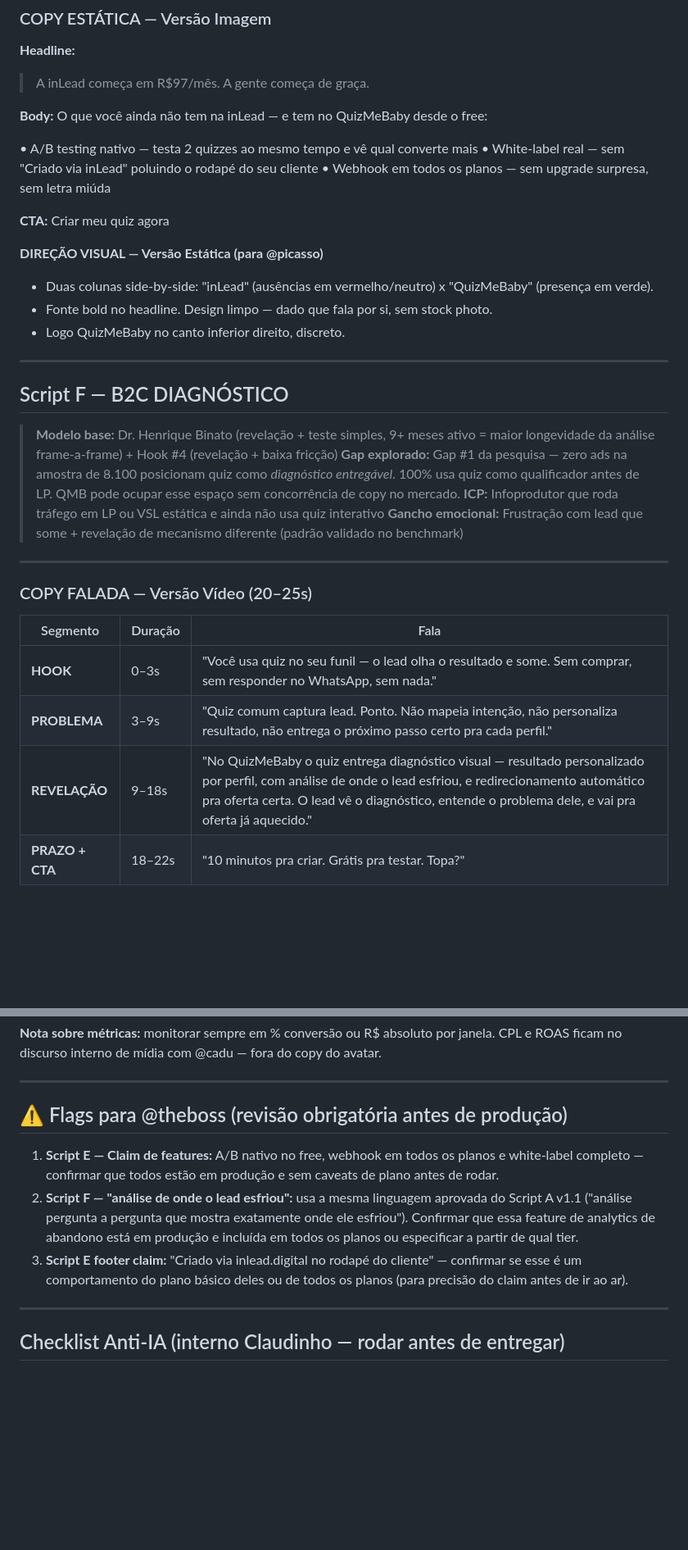
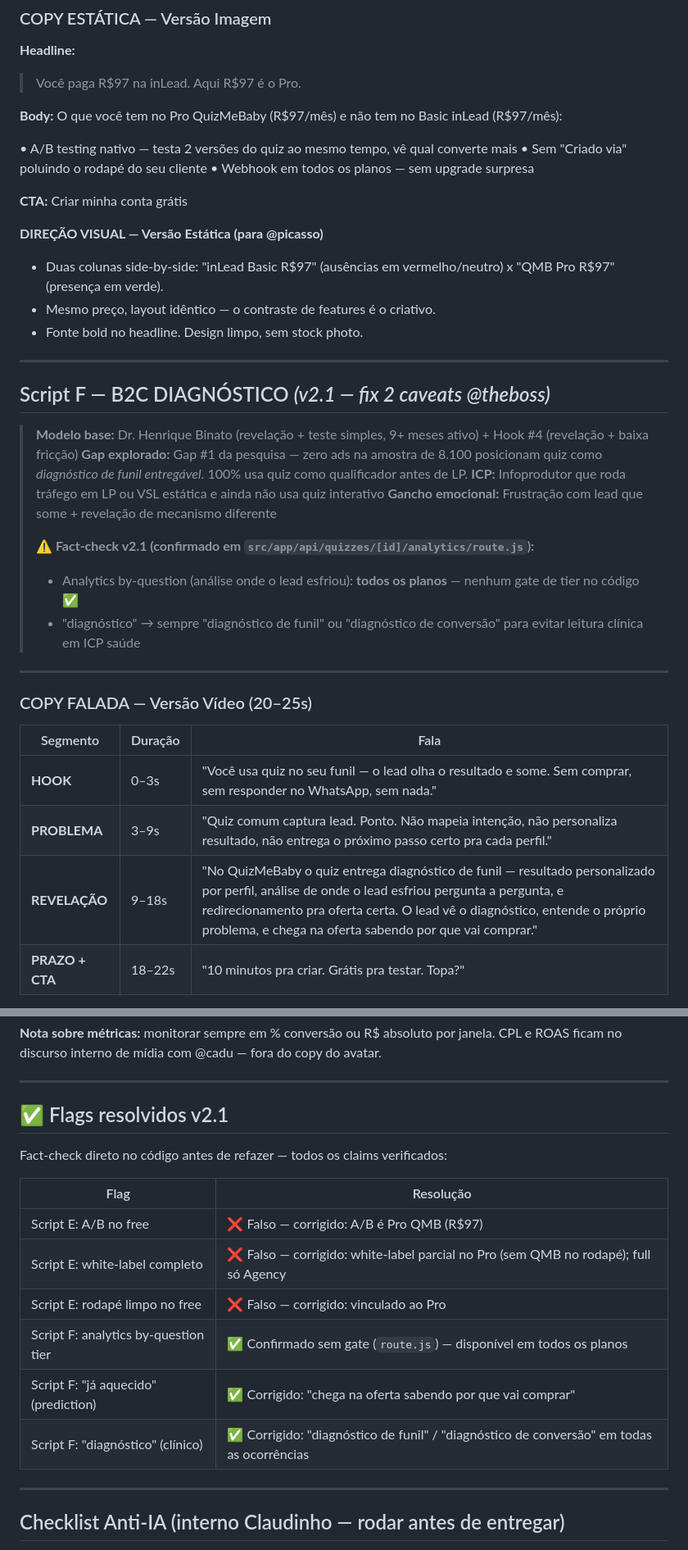
Before and after one commit to marcobahe/quiz-maker-fullfunnel, a Markdown page: docs/copy/ad-scripts-meta-qmb-v2.md, 2 parts joined by grey strips. Shown at 82% size. Drawn GitHub-style; blank space fills up the shorter version.

```diff
--- a/docs/copy/ad-scripts-meta-qmb-v2.md
+++ b/docs/copy/ad-scripts-meta-qmb-v2.md
@@ -60,31 +65,35 @@ O Analyzer confirmou que inLead não roda ads próprios no Meta BR (zero ads da
 ### COPY ESTÁTICA — Versão Imagem
 
 **Headline:**
-> A inLead começa em R$97/mês. A gente começa de graça.
+> Você paga R$97 na inLead. Aqui R$97 é o Pro.
 
 **Body:**
-O que você ainda não tem na inLead — e tem no QuizMeBaby desde o free:
+O que você tem no Pro QuizMeBaby (R$97/mês) e não tem no Basic inLead (R$97/mês):
 
-• A/B testing nativo — testa 2 quizzes ao mesmo tempo e vê qual converte mais
-• White-label real — sem "Criado via inLead" poluindo o rodapé do seu cliente
-• Webhook em todos os planos — sem upgrade surpresa, sem letra miúda
+• A/B testing nativo — testa 2 versões do quiz ao mesmo tempo, vê qual converte mais
+• Sem "Criado via" poluindo o rodapé do seu cliente
+• Webhook em todos os planos — sem upgrade surpresa
 
-**CTA:** Criar meu quiz agora
+**CTA:** Criar minha conta grátis
 
 **DIREÇÃO VISUAL — Versão Estática (para @picasso)**
 
-- Duas colunas side-by-side: "inLead" (ausências em vermelho/neutro) x "QuizMeBaby" (presença em verde).
-- Fonte bold no headline. Design limpo — dado que fala por si, sem stock photo.
-- Logo QuizMeBaby no canto inferior direito, discreto.
+- Duas colunas side-by-side: "inLead Basic R$97" (ausências em vermelho/neutro) x "QMB Pro R$97" (presença em verde).
+- Mesmo preço, layout idêntico — o contraste de features é o criativo.
+- Fonte bold no headline. Design limpo, sem stock photo.
 
 ---
 
-## Script F — B2C DIAGNÓSTICO
+## Script F — B2C DIAGNÓSTICO *(v2.1 — fix 2 caveats @theboss)*
 
-> **Modelo base:** Dr. Henrique Binato (revelação + teste simples, 9+ meses ativo = maior longevidade da análise frame-a-frame) + Hook #4 (revelação + baixa fricção)
-> **Gap explorado:** Gap #1 da pesquisa — zero ads na amostra de 8.100 posicionam quiz como *diagnóstico entregável*. 100% usa quiz como qualificador antes de LP. QMB pode ocupar esse espaço sem concorrência de copy no mercado.
+> **Modelo base:** Dr. Henrique Binato (revelação + teste simples, 9+ meses ativo) + Hook #4 (revelação + baixa fricção)
+> **Gap explorado:** Gap #1 da pesquisa — zero ads na amostra de 8.100 posicionam quiz como *diagnóstico de funil entregável*. 100% usa quiz como qualificador antes de LP.
 > **ICP:** Infoprodutor que roda tráfego em LP ou VSL estática e ainda não usa quiz interativo
-> **Gancho emocional:** Frustração com lead que some + revelação de mecanismo diferente (padrão validado no benchmark)
+> **Gancho emocional:** Frustração com lead que some + revelação de mecanismo diferente
+>
+> **⚠️ Fact-check v2.1 (confirmado em `src/app/api/quizzes/[id]/analytics/route.js`):**
+> - Analytics by-question (análise onde o lead esfriou): **todos os planos** — nenhum gate de tier no código ✅
+> - "diagnóstico" → sempre "diagnóstico de funil" ou "diagnóstico de conversão" para evitar leitura clínica em ICP saúde
 
 ---
 
@@ -94,7 +103,7 @@ O que você ainda não tem na inLead — e tem no QuizMeBaby desde o free:
 |---|---|---|
 | **HOOK** | 0–3s | "Você usa quiz no seu funil — o lead olha o resultado e some. Sem comprar, sem responder no WhatsApp, sem nada." |
 | **PROBLEMA** | 3–9s | "Quiz comum captura lead. Ponto. Não mapeia intenção, não personaliza resultado, não entrega o próximo passo certo pra cada perfil." |
-| **REVELAÇÃO** | 9–18s | "No QuizMeBaby o quiz entrega diagnóstico visual — resultado personalizado por perfil, com análise de onde o lead esfriou, e redirecionamento automático pra oferta certa. O lead vê o diagnóstico, entende o problema dele, e vai pra oferta já aquecido." |
+| **REVELAÇÃO** | 9–18s | "No QuizMeBaby o quiz entrega diagnóstico de funil — resultado personalizado por perfil, análise de onde o lead esfriou pergunta a pergunta, e redirecionamento pra oferta certa. O lead vê o diagnóstico, entende o próprio problema, e chega na oferta sabendo por que vai comprar." |
 | **PRAZO + CTA** | 18–22s | "10 minutos pra criar. Grátis pra testar. Topa?" |
 
 **TEXT OVERLAY (on-screen)**
@@ -192,11 +201,18 @@ Infoprodutor com QuizMeBaby:
 
 ---
 
-## ⚠️ Flags para @theboss (revisão obrigatória antes de produção)
+## ✅ Flags resolvidos v2.1
 
-1. **Script E — Claim de features:** A/B nativo no free, webhook em todos os planos e white-label completo — confirmar que todos estão em produção e sem caveats de plano antes de rodar.
-2. **Script F — "análise de onde o lead esfriou":** usa a mesma linguagem aprovada do Script A v1.1 ("análise pergunta a pergunta que mostra exatamente onde ele esfriou"). Confirmar que essa feature de analytics de abandono está em produção e incluída em todos os planos ou especificar a partir de qual tier.
-3. **Script E footer claim:** "Criado via inlead.digital no rodapé do cliente" — confirmar se esse é um comportamento do plano básico deles ou de todos os planos (para precisão do claim antes de ir ao ar).
+Fact-check direto no código antes de refazer — todos os claims verificados:
+
+| Flag | Resolução |
+|---|---|
+| Script E: A/B no free | ❌ Falso — corrigido: A/B é Pro QMB (R$97) |
+| Script E: white-label completo | ❌ Falso — corrigido: white-label parcial no Pro (sem QMB no rodapé); full só Agency |
+| Script E: rodapé limpo no free | ❌ Falso — corrigido: vinculado ao Pro |
+| Script F: analytics by-question tier | ✅ Confirmado sem gate (`route.js`) — disponível em todos os planos |
+| Script F: "já aquecido" (prediction) | ✅ Corrigido: "chega na oferta sabendo por que vai comprar" |
+| Script F: "diagnóstico" (clínico) | ✅ Corrigido: "diagnóstico de funil" / "diagnóstico de conversão" em todas as ocorrências |
 
 ---
 
```
Also changed, not shown: other parts of docs/copy/ad-scripts-meta-qmb-v2.md (+32 -26 lines).
